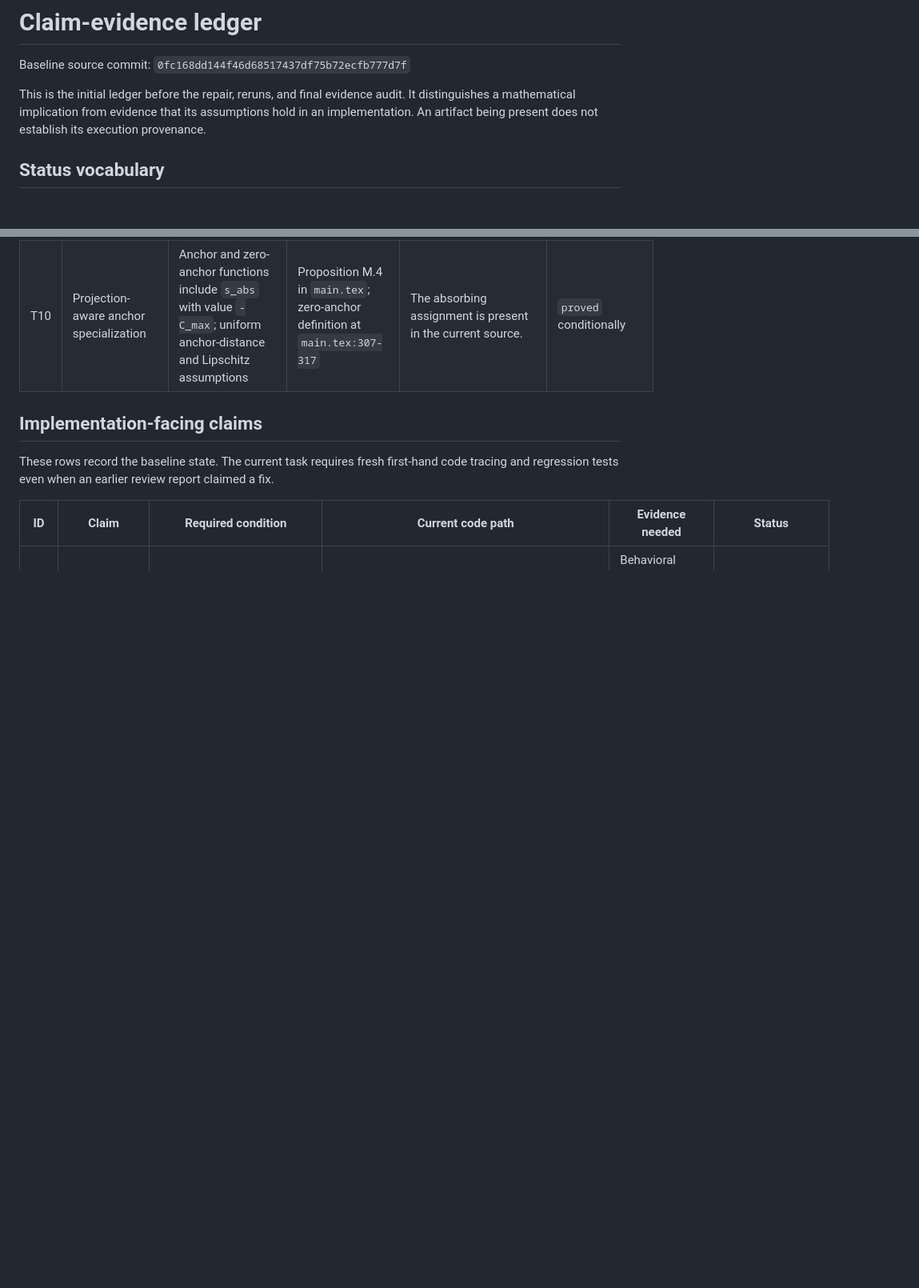
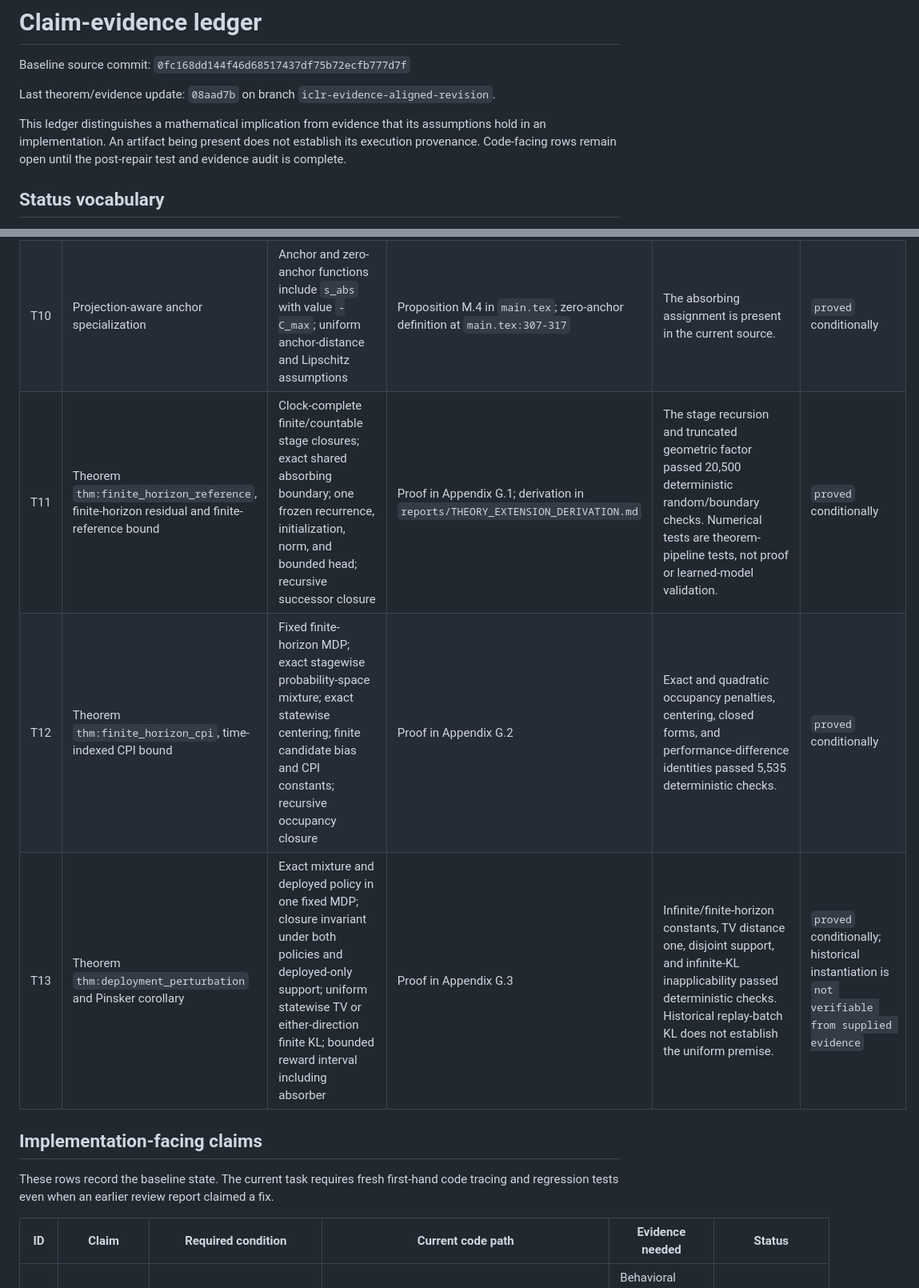
Before and after one commit to buiksat/UPI_TRM, a Markdown page: UPI_TRM_ICLR/reports/CLAIM_EVIDENCE_LEDGER.md, 2 parts joined by grey strips. Shown at 80% size. GitHub-like rendering; blank space fills up the shorter version.

Commit message:
Update ledger for theorem extensions and reruns

```diff
--- a/UPI_TRM_ICLR/reports/CLAIM_EVIDENCE_LEDGER.md
+++ b/UPI_TRM_ICLR/reports/CLAIM_EVIDENCE_LEDGER.md
@@ -2,7 +2,13 @@
 
 Baseline source commit: `0fc168dd144f46d68517437df75b72ecfb777d7f`
 
-This is the initial ledger before the repair, reruns, and final evidence audit. It distinguishes a mathematical implication from evidence that its assumptions hold in an implementation. An artifact being present does not establish its execution provenance.
+Last theorem/evidence update: `08aad7b` on branch
+`iclr-evidence-aligned-revision`.
+
+This ledger distinguishes a mathematical implication from evidence that its
+assumptions hold in an implementation. An artifact being present does not
+establish its execution provenance. Code-facing rows remain open until the
+post-repair test and evidence audit is complete.
 
 ## Status vocabulary
 
@@ -32,6 +38,9 @@ No current anonymous supplement archive exists. Statements below refer to files
 | T08 | Slow-drift comparison | Uniform fixed-point Lipschitz condition, edit-drift bound, contraction, bounded measurable reference, uniformly quantified initial tracking error, and nonabsorbing tracking segments | Slow-drift lemma and proof in `main.tex`, repaired at `dee9b5d` | Independent re-review cleared the initial-state, closure-start, and absorbing-boundary quantifiers. No retained learned-run artifact calibrates the assumptions. | `proved` conditionally; empirical calibration is `not verifiable from supplied evidence` |
 | T09 | Projection Lipschitz bound | Every relevant pre-projection output lies outside radius `rho_R>R`; finite global pre-projection Lipschitz upper bound on `B_R` | Proposition M.3 and proof | The paper now states that `(R/rho_R)L_z^pre(R)` is a multiplicative upper bound and calls it contractive only when strictly below one. | `proved` conditionally |
 | T10 | Projection-aware anchor specialization | Anchor and zero-anchor functions include `s_abs` with value `-C_max`; uniform anchor-distance and Lipschitz assumptions | Proposition M.4 in `main.tex`; zero-anchor definition at `main.tex:307-317` | The absorbing assignment is present in the current source. | `proved` conditionally |
+| T11 | Theorem `thm:finite_horizon_reference`, finite-horizon residual and finite-reference bound | Clock-complete finite/countable stage closures; exact shared absorbing boundary; one frozen recurrence, initialization, norm, and bounded head; recursive successor closure | Proof in Appendix G.1; derivation in `reports/THEORY_EXTENSION_DERIVATION.md` | The stage recursion and truncated geometric factor passed 20,500 deterministic random/boundary checks. Numerical tests are theorem-pipeline tests, not proof or learned-model validation. | `proved` conditionally |
+| T12 | Theorem `thm:finite_horizon_cpi`, time-indexed CPI bound | Fixed finite-horizon MDP; exact stagewise probability-space mixture; exact statewise centering; finite candidate bias and CPI constants; recursive occupancy closure | Proof in Appendix G.2 | Exact and quadratic occupancy penalties, centering, closed forms, and performance-difference identities passed 5,535 deterministic checks. | `proved` conditionally |
+| T13 | Theorem `thm:deployment_perturbation` and Pinsker corollary | Exact mixture and deployed policy in one fixed MDP; closure invariant under both policies and deployed-only support; uniform statewise TV or either-direction finite KL; bounded reward interval including absorber | Proof in Appendix G.3 | Infinite/finite-horizon constants, TV distance one, disjoint support, and infinite-KL inapplicability passed deterministic checks. Historical replay-batch KL does not establish the uniform premise. | `proved` conditionally; historical instantiation is `not verifiable from supplied evidence` |
 
 ## Implementation-facing claims
 
```
Also changed, not shown: other parts of UPI_TRM_ICLR/reports/CLAIM_EVIDENCE_LEDGER.md (+8 -7 lines).
